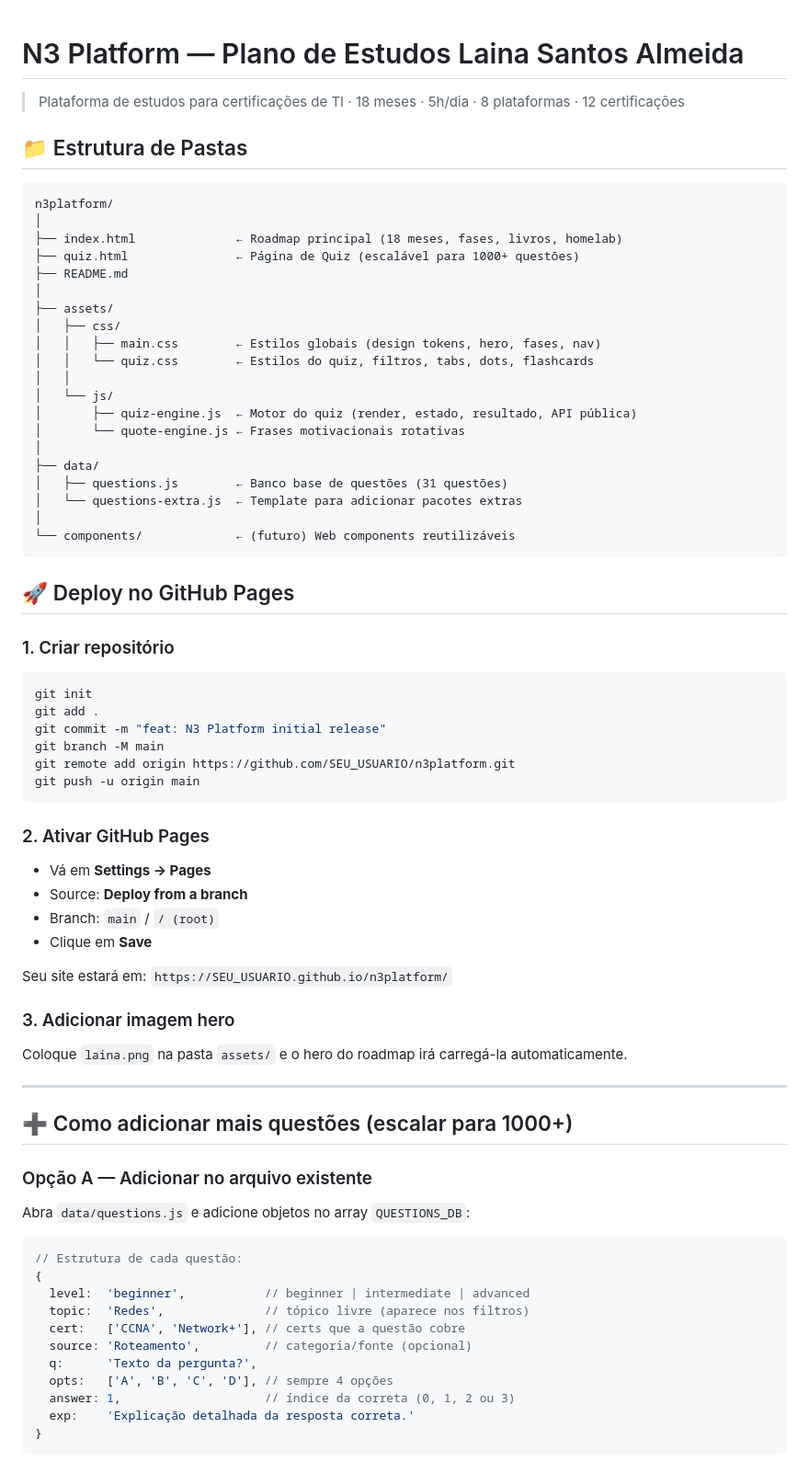
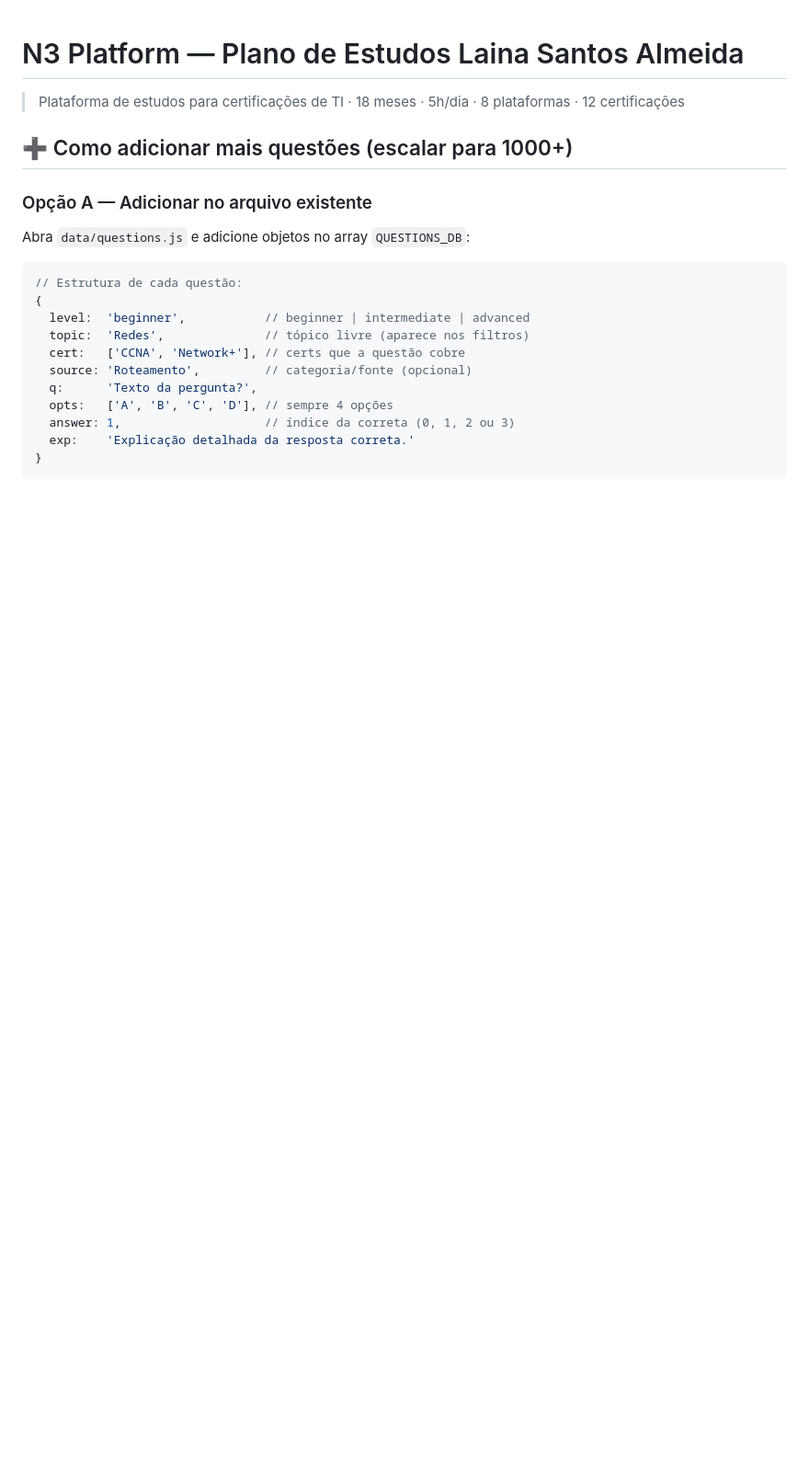
Before and after one commit to adrian-mysc/n3roadmaplaina, a Markdown page: README.md, the part around the change. Shown at 92% size. Drawn GitHub-style; blank space fills up the shorter version.

Commit message:
Update README to remove outdated sections
Removed folder structure and GitHub Pages deployment instructions from README.

````diff
--- a/README.md
+++ b/README.md
@@ -1,56 +1,6 @@
 # N3 Platform — Plano de Estudos Laina Santos Almeida
 
 > Plataforma de estudos para certificações de TI · 18 meses · 5h/dia · 8 plataformas · 12 certificações
-
-## 📁 Estrutura de Pastas
-
-```
-n3platform/
-│
-├── index.html              ← Roadmap principal (18 meses, fases, livros, homelab)
-├── quiz.html               ← Página de Quiz (escalável para 1000+ questões)
-├── README.md
-│
-├── assets/
-│   ├── css/
-│   │   ├── main.css        ← Estilos globais (design tokens, hero, fases, nav)
-│   │   └── quiz.css        ← Estilos do quiz, filtros, tabs, dots, flashcards
-│   │
-│   └── js/
-│       ├── quiz-engine.js  ← Motor do quiz (render, estado, resultado, API pública)
-│       └── quote-engine.js ← Frases motivacionais rotativas
-│
-├── data/
-│   ├── questions.js        ← Banco base de questões (31 questões)
-│   └── questions-extra.js  ← Template para adicionar pacotes extras
-│
-└── components/             ← (futuro) Web components reutilizáveis
-```
-
-## 🚀 Deploy no GitHub Pages
-
-### 1. Criar repositório
-```bash
-git init
-git add .
-git commit -m "feat: N3 Platform initial release"
-git branch -M main
-git remote add origin https://github.com/SEU_USUARIO/n3platform.git
-git push -u origin main
-```
-
-### 2. Ativar GitHub Pages
-- Vá em **Settings → Pages**
-- Source: **Deploy from a branch**
-- Branch: `main` / `/ (root)`
-- Clique em **Save**
-
-Seu site estará em: `https://SEU_USUARIO.github.io/n3platform/`
-
-### 3. Adicionar imagem hero
-Coloque `laina.png` na pasta `assets/` e o hero do roadmap irá carregá-la automaticamente.
-
----
 
 ## ➕ Como adicionar mais questões (escalar para 1000+)
 
````
